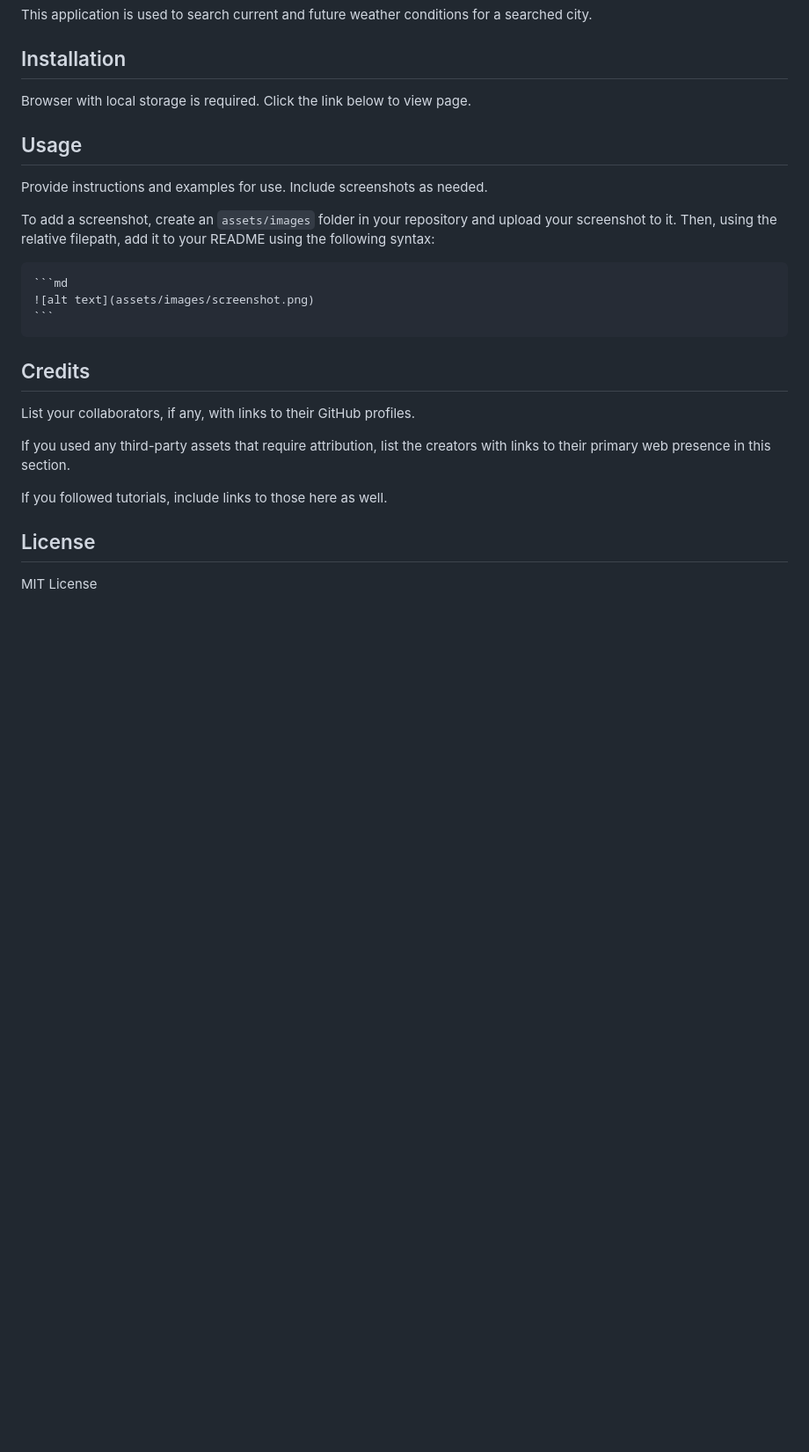
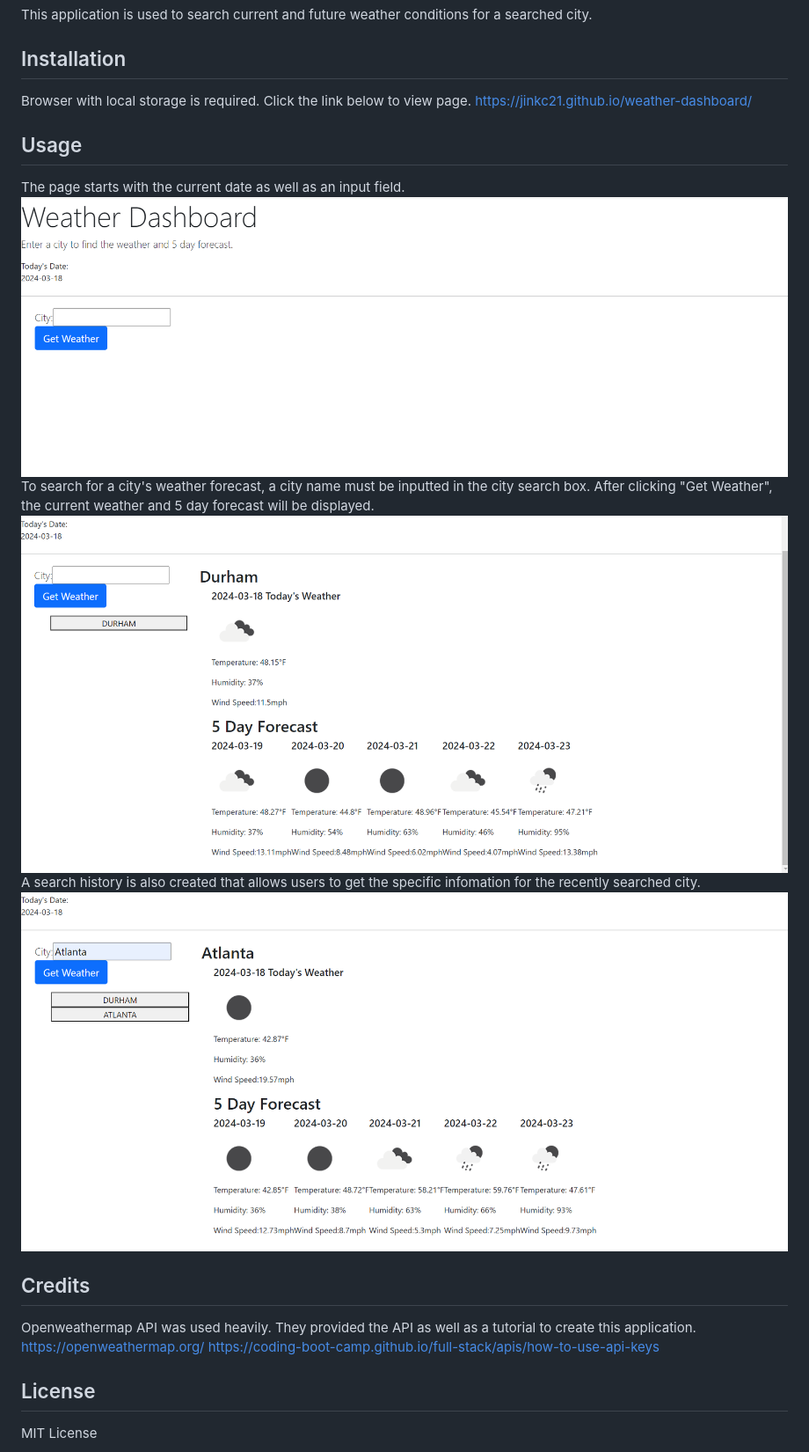
Before and after one commit to jinkc21/weather-dashboard, a Markdown page: README.md, the part around the change. Shown: that part at 88% size. GitHub-like rendering; pictures changed too: assets/images/main.png (added), assets/images/search1.png (added), assets/images/search2.png (added); blank space fills up the shorter version.

Commit message:
updated readme and fixed duplicating cities

````diff
--- a/README.md
+++ b/README.md
@@ -9,25 +9,24 @@ This application is used to search current and future weather conditions for a s
 
 Browser with local storage is required.
 Click the link below to view page.
-
+https://jinkc21.github.io/weather-dashboard/
 
 ## Usage
 
-Provide instructions and examples for use. Include screenshots as needed.
+The page starts with the current date as well as an input field.
+![main](assets/images/main.png)
+To search for a city's weather forecast, a city name must be inputted in the city search box. After clicking "Get Weather", the current weather and 5 day forecast will be displayed.
+![one-search](assets/images/search1.png)
+A search history is also created that allows users to get the specific infomation for the recently searched city.
+![two-search](assets/images/search2.png)
 
-To add a screenshot, create an `assets/images` folder in your repository and upload your screenshot to it. Then, using the relative filepath, add it to your README using the following syntax:
-
-    ```md
-    ![alt text](assets/images/screenshot.png)
-    ```
 
 ## Credits
 
-List your collaborators, if any, with links to their GitHub profiles.
+Openweathermap API was used heavily. They provided the API as well as a tutorial to create this application.
+https://openweathermap.org/
+https://coding-boot-camp.github.io/full-stack/apis/how-to-use-api-keys
 
-If you used any third-party assets that require attribution, list the creators with links to their primary web presence in this section.
-
-If you followed tutorials, include links to those here as well.
 
 ## License
 
````
Also changed, not shown: 2 other files.
